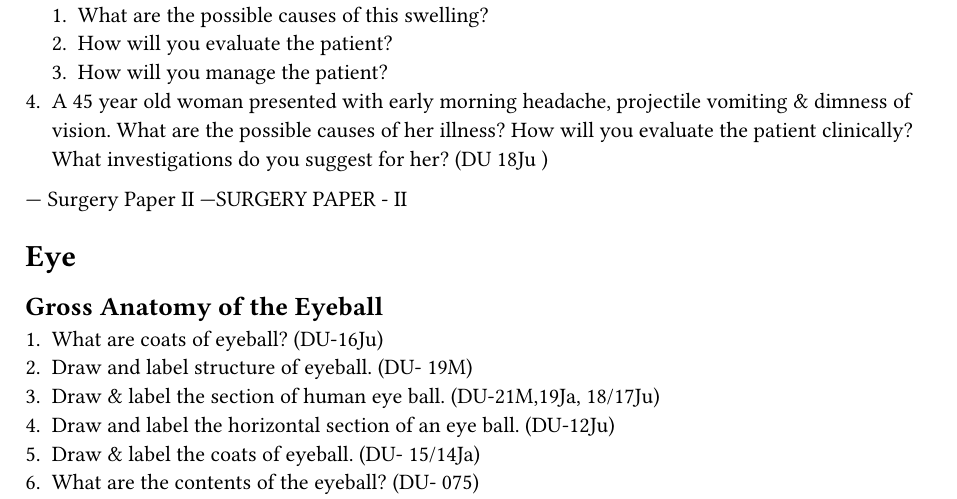
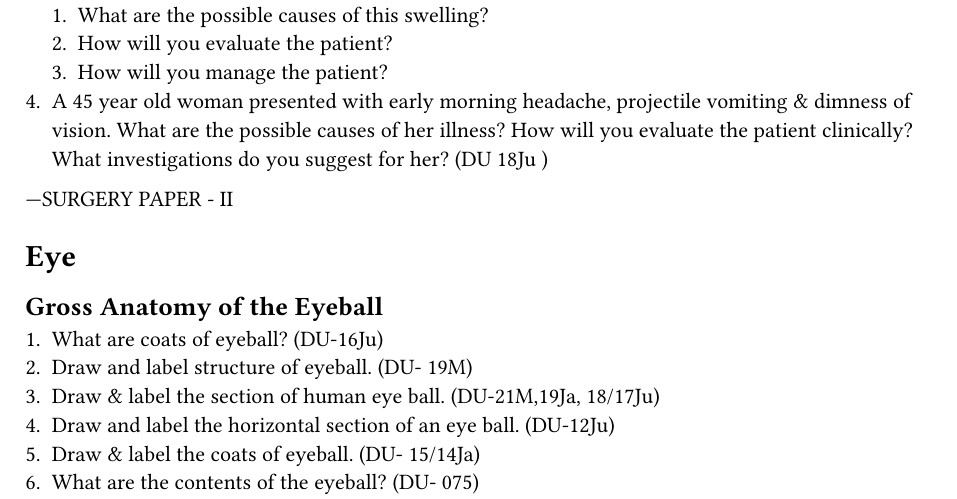
Before and after one commit to kamranmuazzam/uloom, a Typst document (documents/questionbank/surgery/surgery.typ, which reads documents/questionbank/surgery/skin.typ): part of page 38 of 91, cut so that both start at the same text. Compiled offline with Typst 0.15.

Commit message:
minor correction

```diff
--- a/documents/questionbank/surgery/skin.typ
+++ b/documents/questionbank/surgery/skin.typ
@@ -120,4 +120,3 @@
   + How will you evaluate the patient?
   + How will you manage the patient?
 + A 45 year old woman presented with early morning headache, projectile vomiting & dimness of vision. What are the possible causes of her illness? How will you evaluate the patient clinically? What investigations do you suggest for her? (DU 18Ju )
---- Surgery Paper II
```
